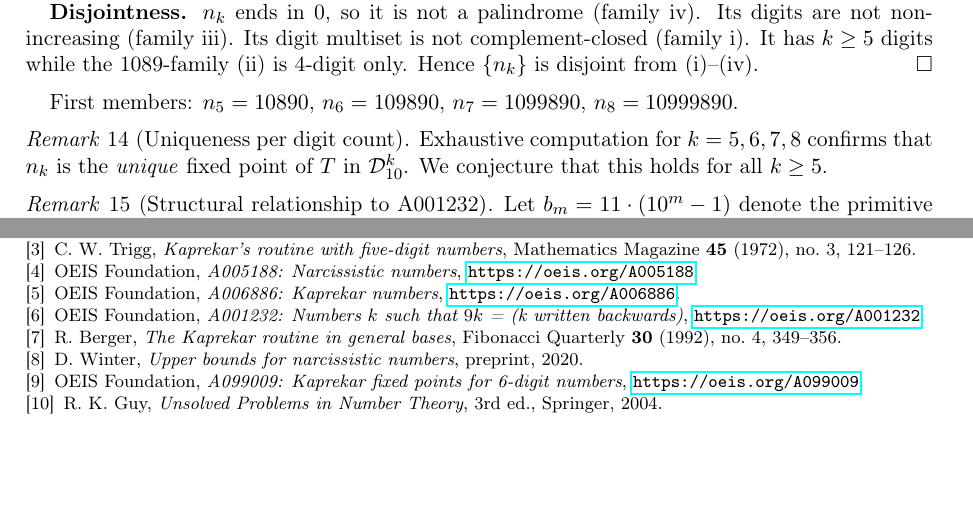
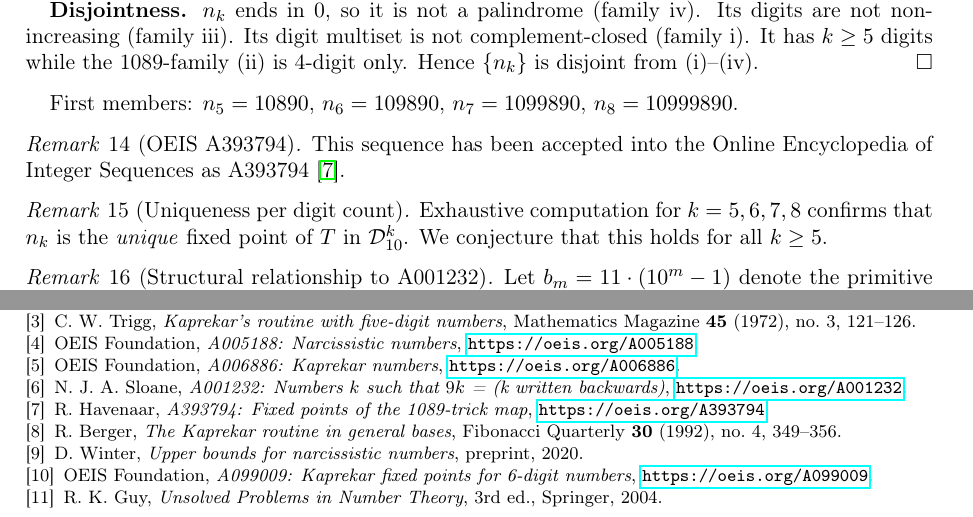
Before and after one commit to SYNTRIAD/digit-dynamics, a LaTeX paper (papers/paper_A.tex): two parts of pages 4 and 7 of 8, joined at a grey line, cut so that both start at the same text, the shorter picture padded with empty space. Compiled offline with pdfLaTeX.

Commit message:
docs: update papers and README with A393794 OEIS approval
- Add A393794 reference to paper_A.tex (new remark + bibliography)
- Add A393794 reference to paper_B.tex (bibliography)
- Update README.md: A393794 status from 'submitted' to 'Accepted'
- Add direct link to https://oeis.org/A393794
- Update papers status to 'Ready for arXiv submission'
- Recompile both PDFs with updated references

A393794 (Fixed points of the 1089-trick map) was officially accepted
into the Online Encyclopedia of Integer Sequences on March 11, 2026.

```diff
--- a/papers/paper_A.tex
+++ b/papers/paper_A.tex
@@ -351,6 +351,11 @@ complement-closed (family~i). It has $k \geq 5$ digits while the 1089-family
 
 First members: $n_5 = 10890$, $n_6 = 109890$, $n_7 = 1099890$,
 $n_8 = 10999890$.
+
+\begin{remark}[OEIS A393794]\label{rem:oeis-a393794}
+This sequence has been accepted into the Online Encyclopedia of Integer
+Sequences as A393794~\cite{OEIS-A393794}.
+\end{remark}
 
 \begin{remark}[Uniqueness per digit count]\label{rem:truc-unique}
 Exhaustive computation for $k = 5, 6, 7, 8$ confirms that $n_k$ is the
@@ -736,9 +741,14 @@ OEIS Foundation,
 \url{https://oeis.org/A006886}.
 
 \bibitem{OEIS-A001232}
-OEIS Foundation,
+N.~J.~A.~Sloane,
 \emph{A001232: Numbers $k$ such that $9k$ = (k written backwards)},
 \url{https://oeis.org/A001232}.
+
+\bibitem{OEIS-A393794}
+R.~Havenaar,
+\emph{A393794: Fixed points of the 1089-trick map},
+\url{https://oeis.org/A393794}.
 
 \bibitem{Berger1992}
 R.~Berger,
```
Also changed, not shown: papers/paper_B.tex (+5 -0 lines), README.md, papers/paper_A.pdf, papers/paper_B.pdf.
